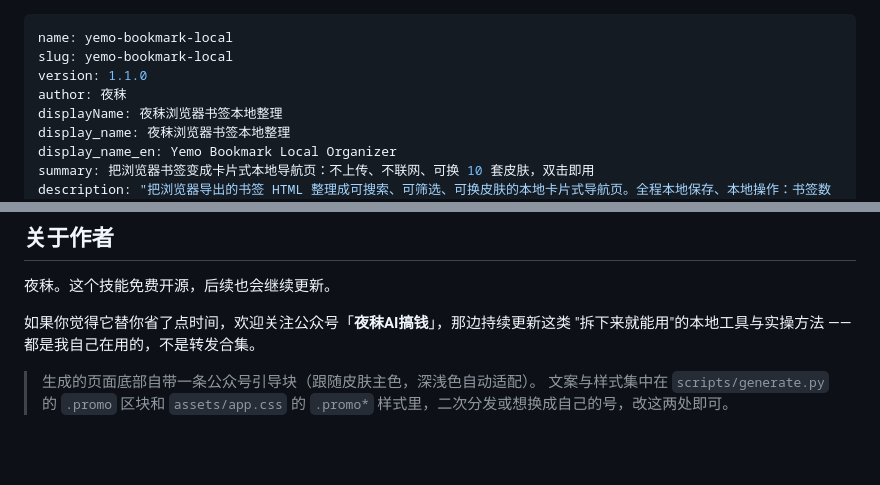
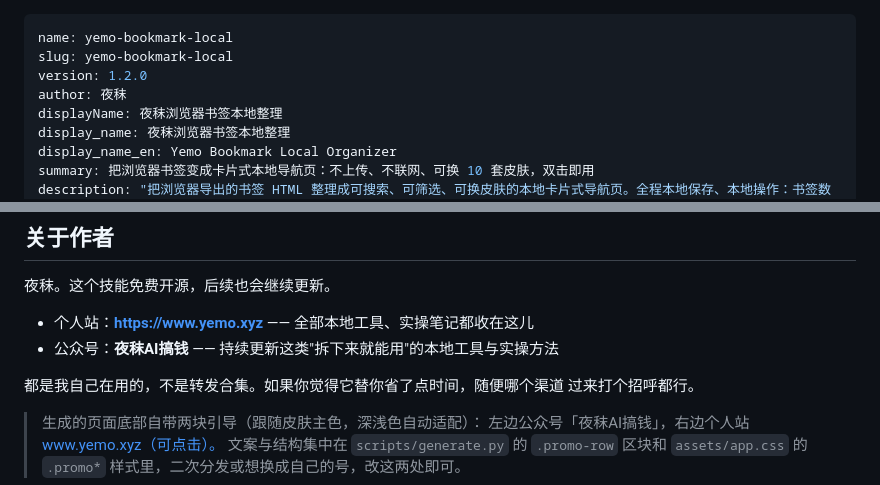
Before and after one commit to mcm369568095-hash/yemo-bookmark-local, a Markdown page: SKILL.md, 2 parts joined by grey strips. Rendered like a GitHub page; blank space fills up the shorter version.

```diff
--- a/SKILL.md
+++ b/SKILL.md
@@ -1,7 +1,7 @@
 ---
 name: yemo-bookmark-local
 slug: yemo-bookmark-local
-version: 1.1.0
+version: 1.2.0
 author: 夜秣
 displayName: 夜秣浏览器书签本地整理
 display_name: 夜秣浏览器书签本地整理
@@ -312,9 +312,13 @@ yemo-bookmark-local/
 
 夜秣。这个技能免费开源，后续也会继续更新。
 
-如果你觉得它替你省了点时间，欢迎关注公众号「**夜秣AI搞钱**」，那边持续更新这类
-"拆下来就能用"的本地工具与实操方法 —— 都是我自己在用的，不是转发合集。
+- 个人站：**https://www.yemo.xyz** —— 全部本地工具、实操笔记都收在这儿
+- 公众号：**夜秣AI搞钱** —— 持续更新这类"拆下来就能用"的本地工具与实操方法
 
-> 生成的页面底部自带一条公众号引导块（跟随皮肤主色，深浅色自动适配）。
-> 文案与样式集中在 `scripts/generate.py` 的 `.promo` 区块和 `assets/app.css` 的
+都是我自己在用的，不是转发合集。如果你觉得它替你省了点时间，随便哪个渠道
+过来打个招呼都行。
+
+> 生成的页面底部自带两块引导（跟随皮肤主色，深浅色自动适配）：
+> 左边公众号「夜秣AI搞钱」，右边个人站 www.yemo.xyz（可点击）。
+> 文案与结构集中在 `scripts/generate.py` 的 `.promo-row` 区块和 `assets/app.css` 的
 > `.promo*` 样式里，二次分发或想换成自己的号，改这两处即可。
```
Also changed, not shown: README.md (+18 -5 lines), previews/预览-页脚引导-深色.png (added), previews/预览-页脚引导.png (added), 2 other files.
